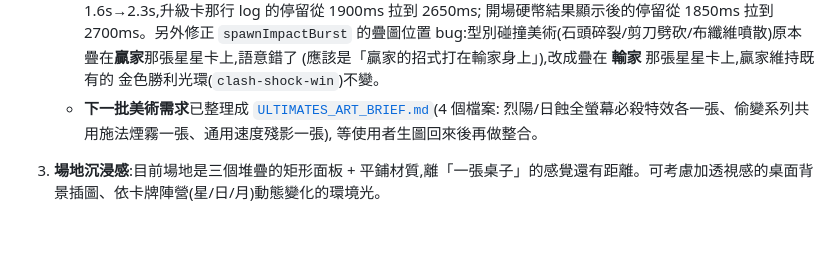
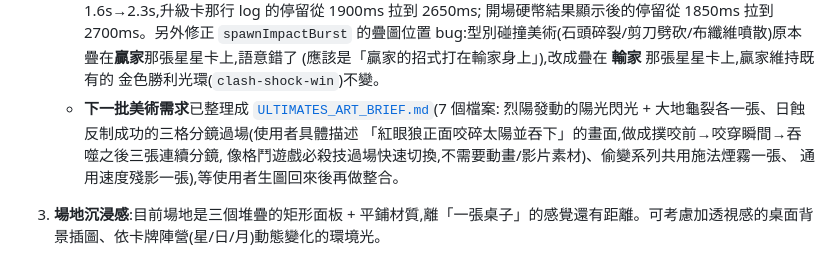
Before and after one commit to RooMateF/mora_duel_king, a Markdown page: ROADMAP.md, the part around the change. Rendered like a GitHub page; blank space fills up the shorter version.

```diff
--- a/ROADMAP.md
+++ b/ROADMAP.md
@@ -160,9 +160,11 @@
      bug:型別碰撞美術(石頭碎裂/剪刀劈砍/布纖維噴散)原本疊在**贏家**那張星星卡上,語意錯了
      (應該是「贏家的招式打在輸家身上」),改成疊在 **輸家** 那張星星卡上,贏家維持既有的
      金色勝利光環(`clash-shock-win`)不變。
-   - **下一批美術需求**已整理成 [`ULTIMATES_ART_BRIEF.md`](ULTIMATES_ART_BRIEF.md)(4 個檔案:
-     烈陽/日蝕全螢幕必殺特效各一張、偷變系列共用施法煙霧一張、通用速度殘影一張),
-     等使用者生圖回來後再做整合。
+   - **下一批美術需求**已整理成 [`ULTIMATES_ART_BRIEF.md`](ULTIMATES_ART_BRIEF.md)(7 個檔案:
+     烈陽發動的陽光閃光 + 大地龜裂各一張、日蝕反制成功的三格分鏡過場(使用者具體描述
+     「紅眼狼正面咬碎太陽並吞下」的畫面,做成撲咬前→咬穿瞬間→吞噬之後三張連續分鏡,
+     像格鬥遊戲必殺技過場快速切換,不需要動畫/影片素材)、偷變系列共用施法煙霧一張、
+     通用速度殘影一張),等使用者生圖回來後再做整合。
 3. **場地沉浸感**:目前場地是三個堆疊的矩形面板 + 平鋪材質,離「一張桌子」的感覺還有距離。可考慮加透視感的桌面背景插圖、依卡牌陣營(星/日/月)動態變化的環境光。
 4. ~~插畫技法上限~~ → **已解決**(2026-08-04):11 張卡面 + 卡背 + 戰場背景全部換成外部 AI 生成美術,詳見下方「2026-08-04(第二次)」日誌段落。原始素材放在本機 `card_game_png/`(未進 git,46MB 太大)。
 5. ~~大廳畫面重新設計~~ → **已解決**(2026-08-06):依 `LOBBY_UI_DESIGN.md` 規範 +
```
Also changed, not shown: ULTIMATES_ART_BRIEF.md (+75 -19 lines).
